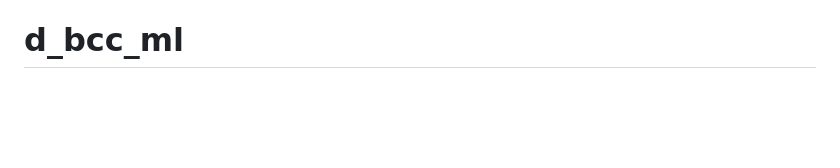
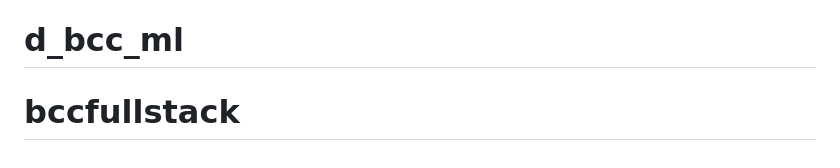
Before and after one commit to Zhanserkenov/bccfullstack, a Markdown page: README.md, the part around the change. Rendered like a GitHub page; blank space fills up the shorter version.

```diff
--- a/README.md
+++ b/README.md
@@ -180,3 +180,4 @@ curl -X GET http://localhost:8080/export/csv
 - **Логирование**: Встроенное логирование всех операций
 - **Валидация**: Проверка входных данных и обработка ошибок
 # d_bcc_ml
+# bccfullstack
```
